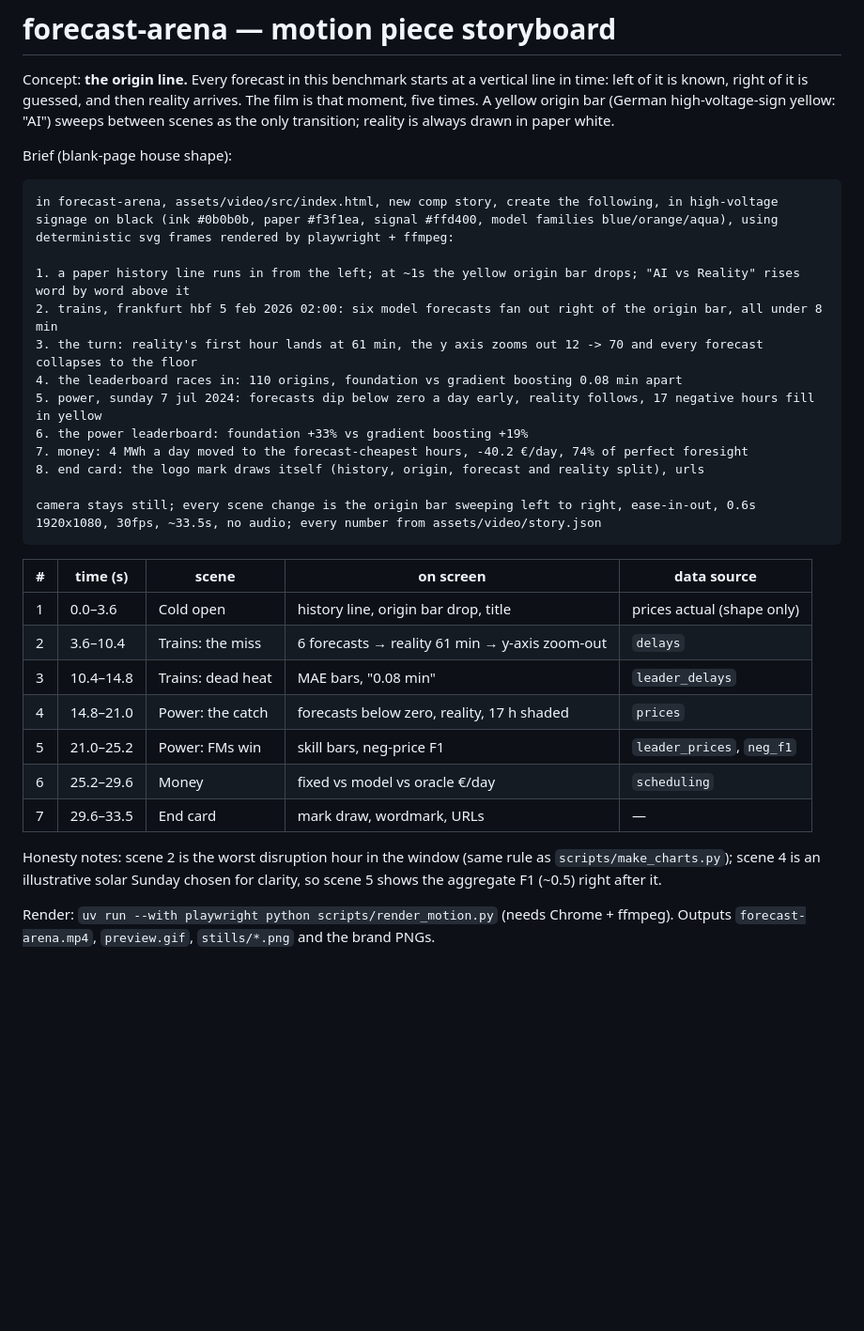
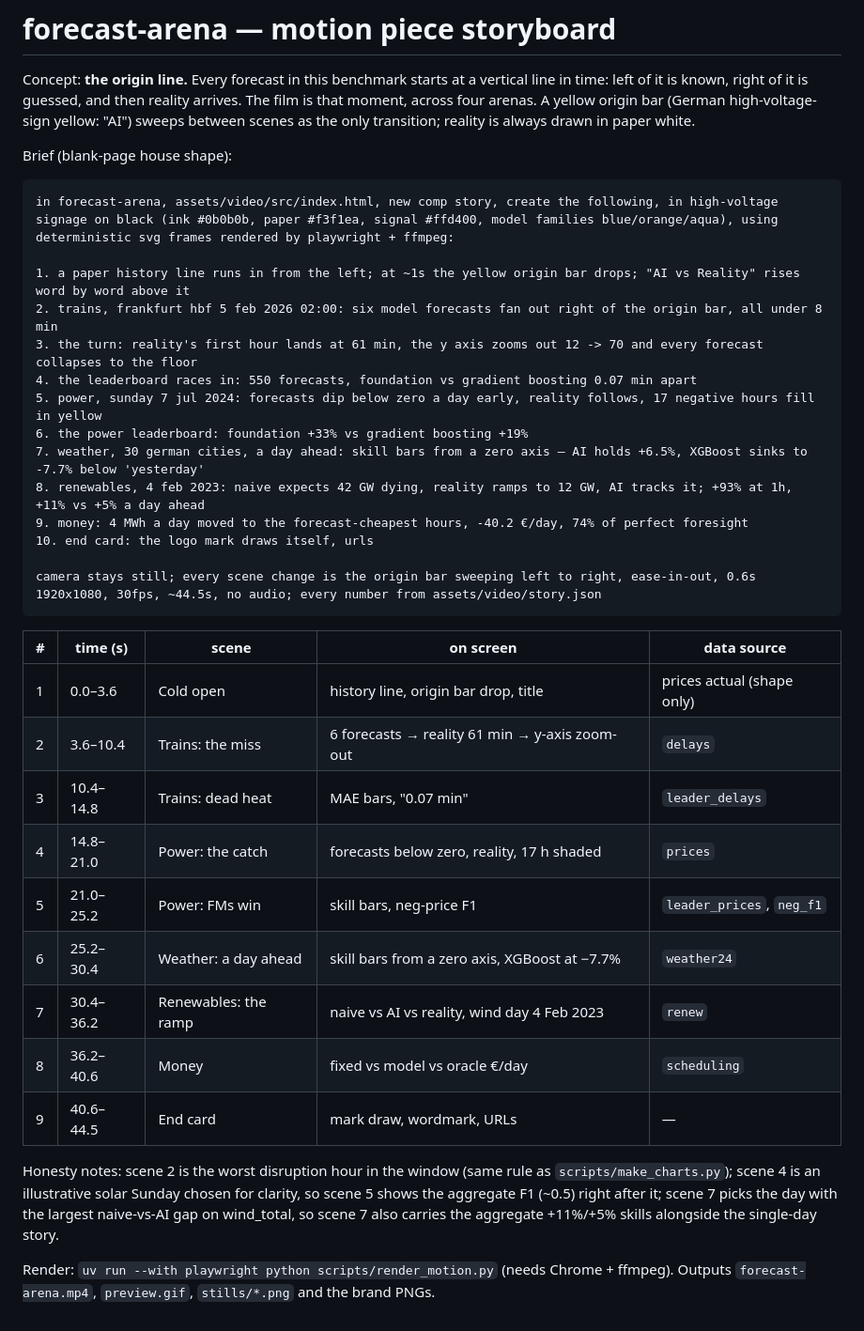
Before and after one commit to Gjusev/forecast-arena, a Markdown page: assets/video/STORYBOARD.md, the part around the change. Shown at 94% size. GitHub-like rendering; blank space fills up the shorter version.

````diff
--- a/assets/video/STORYBOARD.md
+++ b/assets/video/STORYBOARD.md
@@ -2,8 +2,8 @@
 
 Concept: **the origin line.** Every forecast in this benchmark starts at a
 vertical line in time: left of it is known, right of it is guessed, and then
-reality arrives. The film is that moment, five times. A yellow origin bar
-(German high-voltage-sign yellow: "AI") sweeps between scenes as the only
+reality arrives. The film is that moment, across four arenas. A yellow origin
+bar (German high-voltage-sign yellow: "AI") sweeps between scenes as the only
 transition; reality is always drawn in paper white.
 
 Brief (blank-page house shape):
@@ -14,29 +14,35 @@ in forecast-arena, assets/video/src/index.html, new comp story, create the follo
 1. a paper history line runs in from the left; at ~1s the yellow origin bar drops; "AI vs Reality" rises word by word above it
 2. trains, frankfurt hbf 5 feb 2026 02:00: six model forecasts fan out right of the origin bar, all under 8 min
 3. the turn: reality's first hour lands at 61 min, the y axis zooms out 12 -> 70 and every forecast collapses to the floor
-4. the leaderboard races in: 110 origins, foundation vs gradient boosting 0.08 min apart
+4. the leaderboard races in: 550 forecasts, foundation vs gradient boosting 0.07 min apart
 5. power, sunday 7 jul 2024: forecasts dip below zero a day early, reality follows, 17 negative hours fill in yellow
 6. the power leaderboard: foundation +33% vs gradient boosting +19%
-7. money: 4 MWh a day moved to the forecast-cheapest hours, -40.2 €/day, 74% of perfect foresight
-8. end card: the logo mark draws itself (history, origin, forecast and reality split), urls
+7. weather, 30 german cities, a day ahead: skill bars from a zero axis — AI holds +6.5%, XGBoost sinks to -7.7% below 'yesterday'
+8. renewables, 4 feb 2023: naive expects 42 GW dying, reality ramps to 12 GW, AI tracks it; +93% at 1h, +11% vs +5% a day ahead
+9. money: 4 MWh a day moved to the forecast-cheapest hours, -40.2 €/day, 74% of perfect foresight
+10. end card: the logo mark draws itself, urls
 
 camera stays still; every scene change is the origin bar sweeping left to right, ease-in-out, 0.6s
-1920x1080, 30fps, ~33.5s, no audio; every number from assets/video/story.json
+1920x1080, 30fps, ~44.5s, no audio; every number from assets/video/story.json
 ```
 
 | # | time (s) | scene | on screen | data source |
 |---|---|---|---|---|
 | 1 | 0.0–3.6 | Cold open | history line, origin bar drop, title | prices actual (shape only) |
 | 2 | 3.6–10.4 | Trains: the miss | 6 forecasts → reality 61 min → y-axis zoom-out | `delays` |
-| 3 | 10.4–14.8 | Trains: dead heat | MAE bars, "0.08 min" | `leader_delays` |
+| 3 | 10.4–14.8 | Trains: dead heat | MAE bars, "0.07 min" | `leader_delays` |
 | 4 | 14.8–21.0 | Power: the catch | forecasts below zero, reality, 17 h shaded | `prices` |
 | 5 | 21.0–25.2 | Power: FMs win | skill bars, neg-price F1 | `leader_prices`, `neg_f1` |
-| 6 | 25.2–29.6 | Money | fixed vs model vs oracle €/day | `scheduling` |
-| 7 | 29.6–33.5 | End card | mark draw, wordmark, URLs | — |
+| 6 | 25.2–30.4 | Weather: a day ahead | skill bars from a zero axis, XGBoost at −7.7% | `weather24` |
+| 7 | 30.4–36.2 | Renewables: the ramp | naive vs AI vs reality, wind day 4 Feb 2023 | `renew` |
+| 8 | 36.2–40.6 | Money | fixed vs model vs oracle €/day | `scheduling` |
+| 9 | 40.6–44.5 | End card | mark draw, wordmark, URLs | — |
 
 Honesty notes: scene 2 is the worst disruption hour in the window (same rule as
 `scripts/make_charts.py`); scene 4 is an illustrative solar Sunday chosen for
-clarity, so scene 5 shows the aggregate F1 (~0.5) right after it.
+clarity, so scene 5 shows the aggregate F1 (~0.5) right after it; scene 7 picks
+the day with the largest naive-vs-AI gap on wind_total, so scene 7 also carries
+the aggregate +11%/+5% skills alongside the single-day story.
 
 Render: `uv run --with playwright python scripts/render_motion.py`
 (needs Chrome + ffmpeg). Outputs `forecast-arena.mp4`, `preview.gif`,
````
Also changed, not shown: README.md (+22 -4 lines), assets/brand/banner.png, assets/video/stills/04-power-board.png, assets/video/stills/05-weather-24h.png (added), assets/video/stills/06-renewables.png (added), assets/video/stills/07-money.png (renamed from assets/video/stills/05-money.png), 7 other files.
